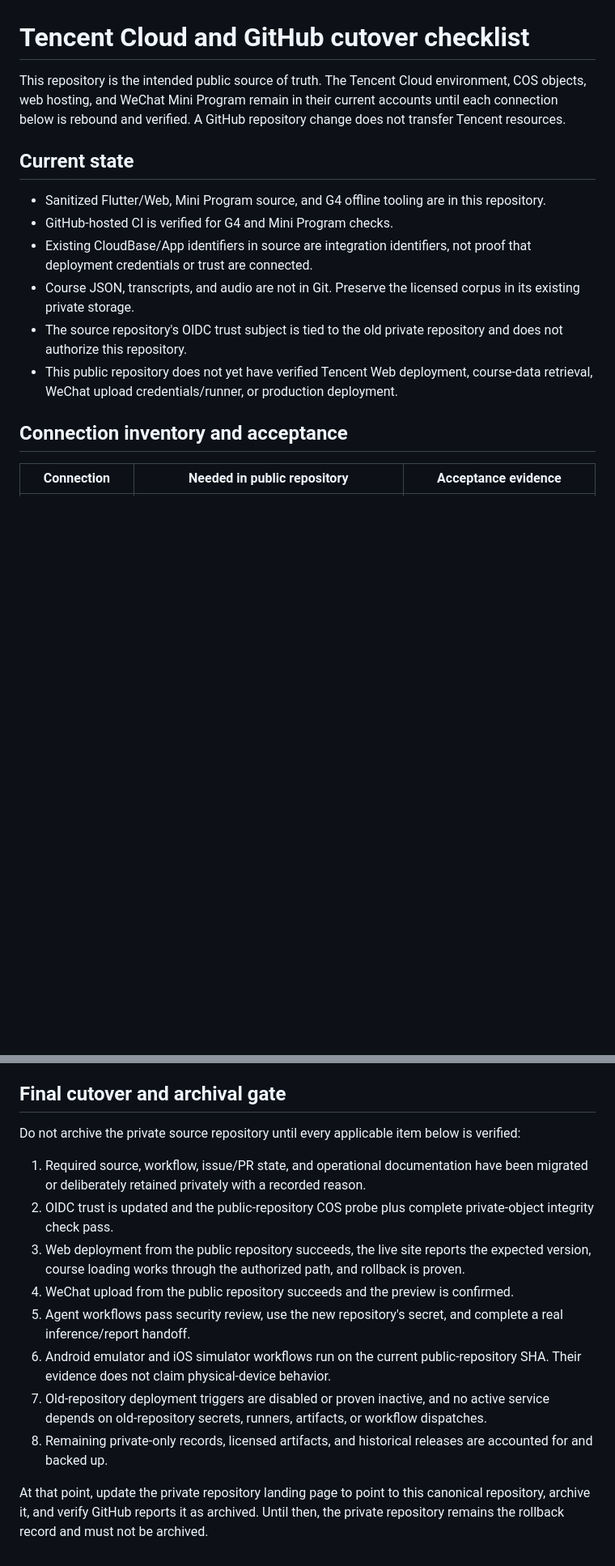
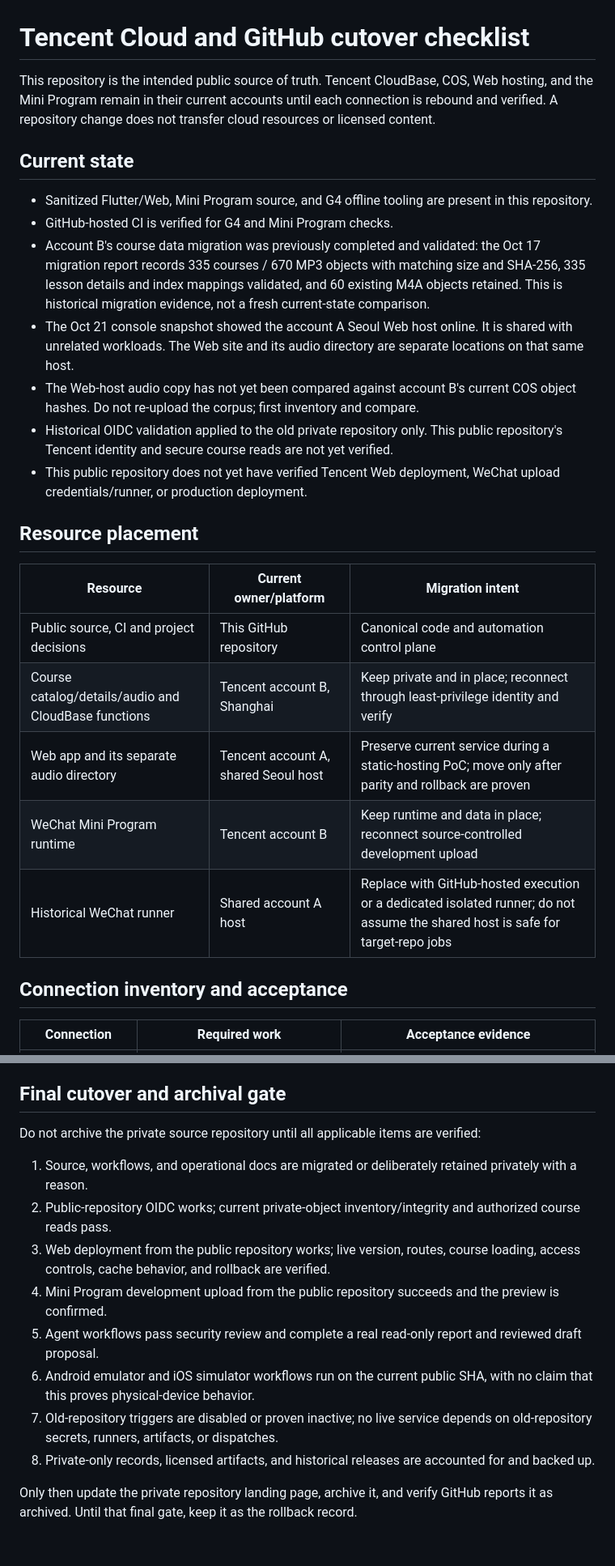
Before and after one commit to gehbfarr5/englishpod-trancy-player-public, a Markdown page: docs/tencent-cloud-cutover.md, 2 parts joined by grey strips. Shown at 81% size. Rendered like a GitHub page; blank space fills up the shorter version.

```diff
--- a/docs/tencent-cloud-cutover.md
+++ b/docs/tencent-cloud-cutover.md
@@ -1,17 +1,28 @@
 # Tencent Cloud and GitHub cutover checklist
 
-This repository is the intended public source of truth. The Tencent Cloud environment, COS objects, web hosting, and WeChat Mini Program remain in their current accounts until each connection below is rebound and verified. A GitHub repository change does not transfer Tencent resources.
+This repository is the intended public source of truth. Tencent CloudBase, COS, Web hosting, and the Mini Program remain in their current accounts until each connection is rebound and verified. A repository change does not transfer cloud resources or licensed content.
 
 ## Current state
 
-- Sanitized Flutter/Web, Mini Program source, and G4 offline tooling are in this repository.
+- Sanitized Flutter/Web, Mini Program source, and G4 offline tooling are present in this repository.
 - GitHub-hosted CI is verified for G4 and Mini Program checks.
-- Existing CloudBase/App identifiers in source are integration identifiers, not proof that deployment credentials or trust are connected.
-- Course JSON, transcripts, and audio are not in Git. Preserve the licensed corpus in its existing private storage.
-- The source repository's OIDC trust subject is tied to the old private repository and does not authorize this repository.
-- This public repository does not yet have verified Tencent Web deployment, course-data retrieval, WeChat upload credentials/runner, or production deployment.
+- Account B's course data migration was previously completed and validated: the Oct 17 migration report records 335 courses / 670 MP3 objects with matching size and SHA-256, 335 lesson details and index mappings validated, and 60 existing M4A objects retained. This is historical migration evidence, not a fresh current-state comparison.
+- The Oct 21 console snapshot showed the account A Seoul Web host online. It is shared with unrelated workloads. The Web site and its audio directory are separate locations on that same host.
+- The Web-host audio copy has not yet been compared against account B's current COS object hashes. Do not re-upload the corpus; first inventory and compare.
+- Historical OIDC validation applied to the old private repository only. This public repository's Tencent identity and secure course reads are not yet verified.
+- This public repository does not yet have verified Tencent Web deployment, WeChat upload credentials/runner, or production deployment.
+
+## Resource placement
+
+| Resource | Current owner/platform | Migration intent |
+| --- | --- | --- |
+| Public source, CI and project decisions | This GitHub repository | Canonical code and automation control plane |
+| Course catalog/details/audio and CloudBase functions | Tencent account B, Shanghai | Keep private and in place; reconnect through least-privilege identity and verify |
+| Web app and its separate audio directory | Tencent account A, shared Seoul host | Preserve current service during a static-hosting PoC; move only after parity and rollback are proven |
+| WeChat Mini Program runtime | Tencent account B | Keep runtime and data in place; reconnect source-controlled development upload |
+| Historical WeChat runner | Shared account A host | Replace with GitHub-hosted execution or a dedicated isolated runner; do not assume the shared host is safe for target-repo jobs |
 
 ## Connection inventory and acceptance
 
-| Connection | Needed in public repository | Acceptance evidence |
+| Connection | Required work | Acceptance evidence |
 | --- | --- | --- |
@@ -57,15 +62,15 @@ Do not place course JSON/audio in public GitHub Releases or Actions artifacts. P
 
 ## Final cutover and archival gate
 
-Do not archive the private source repository until every applicable item below is verified:
+Do not archive the private source repository until all applicable items are verified:
 
-1. Required source, workflow, issue/PR state, and operational documentation have been migrated or deliberately retained privately with a recorded reason.
-2. OIDC trust is updated and the public-repository COS probe plus complete private-object integrity check pass.
-3. Web deployment from the public repository succeeds, the live site reports the expected version, course loading works through the authorized path, and rollback is proven.
-4. WeChat upload from the public repository succeeds and the preview is confirmed.
-5. Agent workflows pass security review, use the new repository's secret, and complete a real inference/report handoff.
-6. Android emulator and iOS simulator workflows run on the current public-repository SHA. Their evidence does not claim physical-device behavior.
-7. Old-repository deployment triggers are disabled or proven inactive, and no active service depends on old-repository secrets, runners, artifacts, or workflow dispatches.
-8. Remaining private-only records, licensed artifacts, and historical releases are accounted for and backed up.
+1. Source, workflows, and operational docs are migrated or deliberately retained privately with a reason.
+2. Public-repository OIDC works; current private-object inventory/integrity and authorized course reads pass.
+3. Web deployment from the public repository works; live version, routes, course loading, access controls, cache behavior, and rollback are verified.
+4. Mini Program development upload from the public repository succeeds and the preview is confirmed.
+5. Agent workflows pass security review and complete a real read-only report and reviewed draft proposal.
+6. Android emulator and iOS simulator workflows run on the current public SHA, with no claim that this proves physical-device behavior.
+7. Old-repository triggers are disabled or proven inactive; no live service depends on old-repository secrets, runners, artifacts, or dispatches.
+8. Private-only records, licensed artifacts, and historical releases are accounted for and backed up.
 
-At that point, update the private repository landing page to point to this canonical repository, archive it, and verify GitHub reports it as archived. Until then, the private repository remains the rollback record and must not be archived.
+Only then update the private repository landing page, archive it, and verify GitHub reports it as archived. Until that final gate, keep it as the rollback record.
```
Also changed, not shown: other parts of docs/tencent-cloud-cutover.md (+21 -27 lines).
